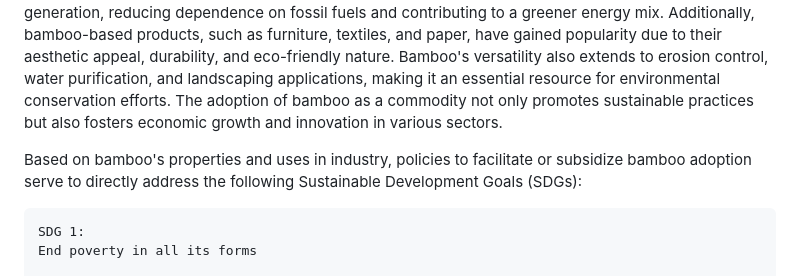
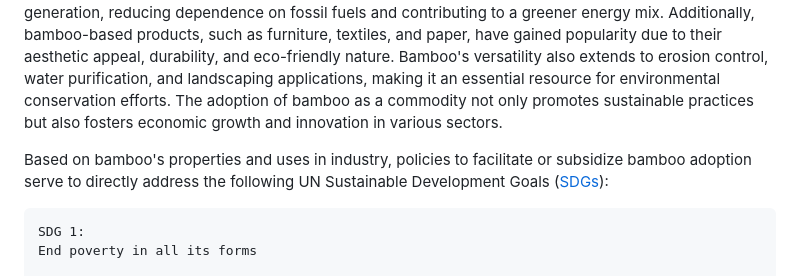
Before and after one commit to andreswebs/bamboofinance, a Markdown page: docs/silva.2018.financing-ecologically-responsible-bamboo-production.md, the part around the change. Drawn GitHub-style.

```diff
--- a/docs/silva.2018.financing-ecologically-responsible-bamboo-production.md
+++ b/docs/silva.2018.financing-ecologically-responsible-bamboo-production.md
@@ -45,7 +45,7 @@ Bamboo is an extremely versatile plant, possessing various properties that make
 
 Given its properties, bamboo finds numerous applications in industry. In the construction industry, bamboo serves as a sustainable alternative to traditional materials. It can be used for structural elements such as beams, columns, and flooring, providing strength and durability to buildings. Bamboo's renewable energy potential is harnessed through the production of biofuels and biomass-based electricity generation, reducing dependence on fossil fuels and contributing to a greener energy mix. Additionally, bamboo-based products, such as furniture, textiles, and paper, have gained popularity due to their aesthetic appeal, durability, and eco-friendly nature. Bamboo's versatility also extends to erosion control, water purification, and landscaping applications, making it an essential resource for environmental conservation efforts. The adoption of bamboo as a commodity not only promotes sustainable practices but also fosters economic growth and innovation in various sectors.
 
-Based on bamboo's properties and uses in industry, policies to facilitate or subsidize bamboo adoption serve to directly address the following Sustainable Development Goals (SDGs):
+Based on bamboo's properties and uses in industry, policies to facilitate or subsidize bamboo adoption serve to directly address the following UN Sustainable Development Goals ([SDGs](https://sdgs.un.org/goals)):
 
     SDG 1:
     End poverty in all its forms
```
